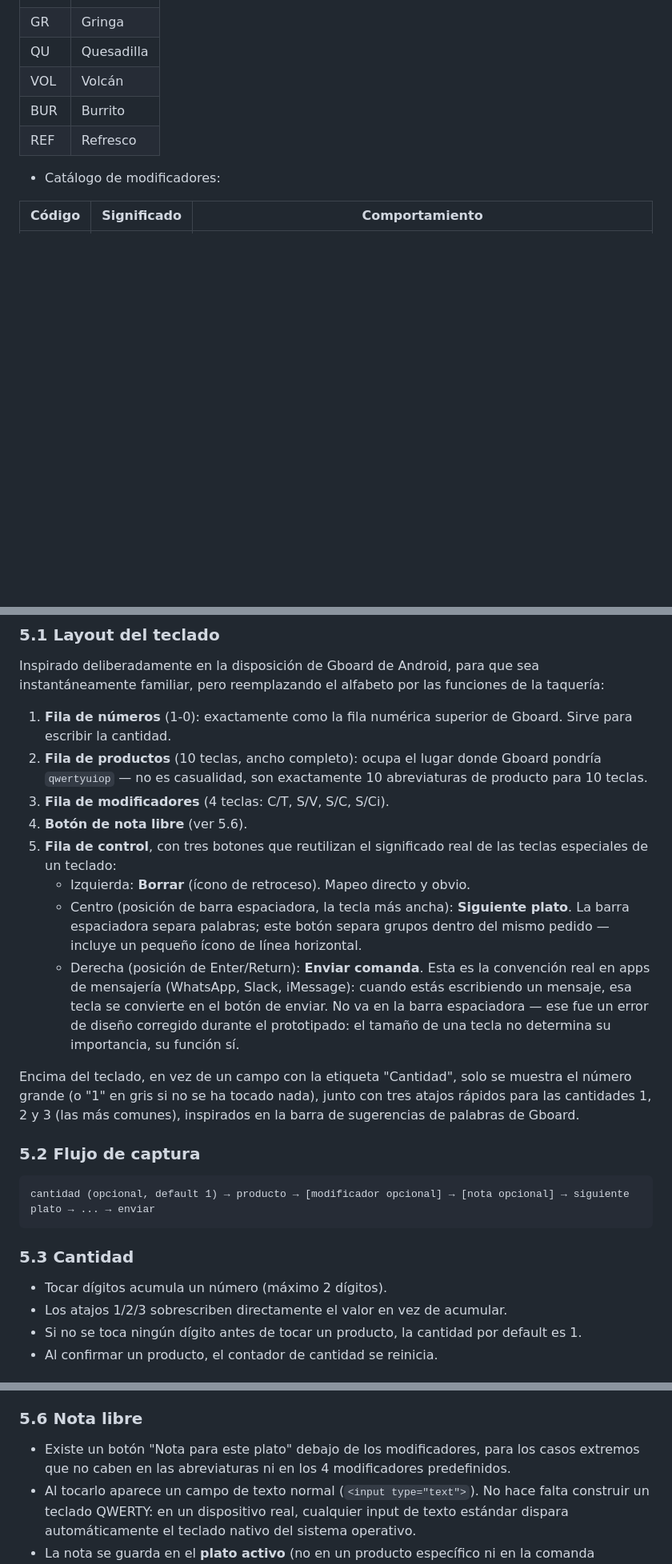
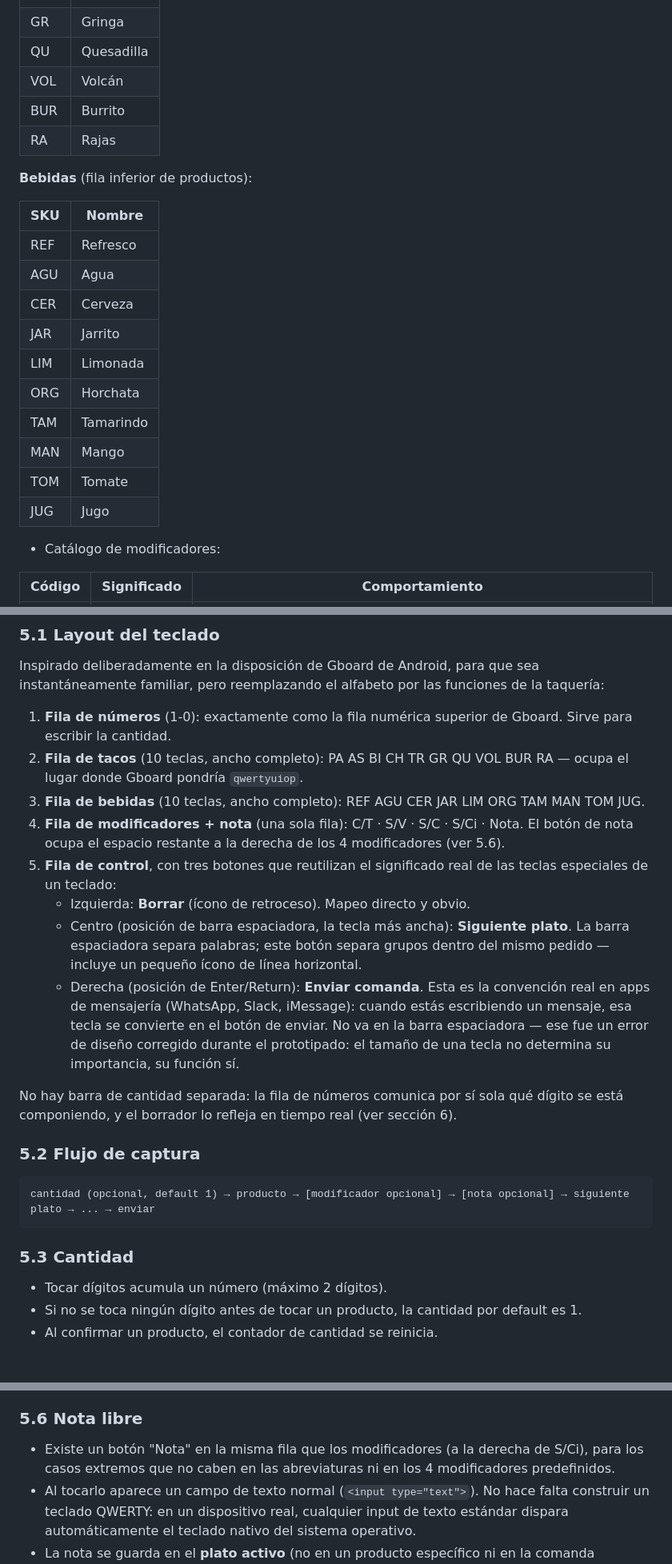
Before and after one commit to agenteHumano/comanda-taqueria, a Markdown page: docs/spec.md, 3 parts joined by grey strips. Shown at 80% size. GitHub-like rendering; blank space fills up the shorter version.

Commit message:
Actualiza spec.md para reflejar el estado actual de la app
- §4: catálogo ampliado a 20 productos en dos grupos (Tacos y Bebidas)
- §5.1: dos filas de productos, sin barra de cantidad, nota inline con mods
- §5.3: elimina mención de atajos 1/2/3 (ya no existen)
- §5.6: nota ahora está en la misma fila que los modificadores
- §6: documenta el borrador en tiempo real con dígito pendiente y cursor
- §10: checklist actualizado acordemente

Co-Authored-By: Claude Sonnet 4.6 (1M context) <noreply@anthropic.com>

```diff
--- a/docs/spec.md
+++ b/docs/spec.md
@@ -95,7 +97,22 @@ Reglas del modelo:
 | QU | Quesadilla |
 | VOL | Volcán |
 | BUR | Burrito |
+| RA | Rajas |
+
+**Bebidas** (fila inferior de productos):
+
+| SKU | Nombre |
+|---|---|
 | REF | Refresco |
+| AGU | Agua |
+| CER | Cerveza |
+| JAR | Jarrito |
+| LIM | Limonada |
+| ORG | Horchata |
+| TAM | Tamarindo |
+| MAN | Mango |
+| TOM | Tomate |
+| JUG | Jugo |
 
 - Catálogo de modificadores:
 
@@ -113,15 +130,15 @@ Reglas del modelo:
 Inspirado deliberadamente en la disposición de Gboard de Android, para que sea instantáneamente familiar, pero reemplazando el alfabeto por las funciones de la taquería:
 
 1. **Fila de números** (1-0): exactamente como la fila numérica superior de Gboard. Sirve para escribir la cantidad.
-2. **Fila de productos** (10 teclas, ancho completo): ocupa el lugar donde Gboard pondría `qwertyuiop` — no es casualidad, son exactamente 10 abreviaturas de producto para 10 teclas.
-3. **Fila de modificadores** (4 teclas: C/T, S/V, S/C, S/Ci).
-4. **Botón de nota libre** (ver 5.6).
+2. **Fila de tacos** (10 teclas, ancho completo): PA AS BI CH TR GR QU VOL BUR RA — ocupa el lugar donde Gboard pondría `qwertyuiop`.
+3. **Fila de bebidas** (10 teclas, ancho completo): REF AGU CER JAR LIM ORG TAM MAN TOM JUG.
+4. **Fila de modificadores + nota** (una sola fila): C/T · S/V · S/C · S/Ci · Nota. El botón de nota ocupa el espacio restante a la derecha de los 4 modificadores (ver 5.6).
 5. **Fila de control**, con tres botones que reutilizan el significado real de las teclas especiales de un teclado:
    - Izquierda: **Borrar** (ícono de retroceso). Mapeo directo y obvio.
    - Centro (posición de barra espaciadora, la tecla más ancha): **Siguiente plato**. La barra espaciadora separa palabras; este botón separa grupos dentro del mismo pedido — incluye un pequeño ícono de línea horizontal.
    - Derecha (posición de Enter/Return): **Enviar comanda**. Esta es la convención real en apps de mensajería (WhatsApp, Slack, iMessage): cuando estás escribiendo un mensaje, esa tecla se convierte en el botón de enviar. No va en la barra espaciadora — ese fue un error de diseño corregido durante el prototipado: el tamaño de una tecla no determina su importancia, su función sí.
 
-Encima del teclado, en vez de un campo con la etiqueta "Cantidad", solo se muestra el número grande (o "1" en gris si no se ha tocado nada), junto con tres atajos rápidos para las cantidades 1, 2 y 3 (las más comunes), inspirados en la barra de sugerencias de palabras de Gboard.
+No hay barra de cantidad separada: la fila de números comunica por sí sola qué dígito se está componiendo, y el borrador lo refleja en tiempo real (ver sección 6).
 
 ### 5.2 Flujo de captura
 
@@ -131,7 +148,6 @@ cantidad (opcional, default 1) → producto → [modificador opcional] → [nota
 
 ### 5.3 Cantidad
 - Tocar dígitos acumula un número (máximo 2 dígitos).
-- Los atajos 1/2/3 sobrescriben directamente el valor en vez de acumular.
 - Si no se toca ningún dígito antes de tocar un producto, la cantidad por default es 1.
 - Al confirmar un producto, el contador de cantidad se reinicia.
 
@@ -148,7 +164,7 @@ cantidad (opcional, default 1) → producto → [modificador opcional] → [nota
 - Es útil mostrar visualmente en la vista previa cuál es el "último producto tocado" (por ejemplo resaltándolo), para que el mesero sepa a quién le va a pegar el siguiente modificador que toque.
 
 ### 5.6 Nota libre
-- Existe un botón "Nota para este plato" debajo de los modificadores, para los casos extremos que no caben en las abreviaturas ni en los 4 modificadores predefinidos.
+- Existe un botón "Nota" en la misma fila que los modificadores (a la derecha de S/Ci), para los casos extremos que no caben en las abreviaturas ni en los 4 modificadores predefinidos.
 - Al tocarlo aparece un campo de texto normal (`<input type="text">`). No hace falta construir un teclado QWERTY: en un dispositivo real, cualquier input de texto estándar dispara automáticamente el teclado nativo del sistema operativo.
 - La nota se guarda en el **plato activo** (no en un producto específico ni en la comanda completa), como texto libre. Si el mesero necesita referirse a un producto puntual, lo escribe dentro del texto.
 - Se guarda al presionar Enter, al tocar un botón de confirmar, o al perder el foco el campo (auto-guardado al tocar fuera).
```
Also changed, not shown: other parts of docs/spec.md (+7 -3 lines).
